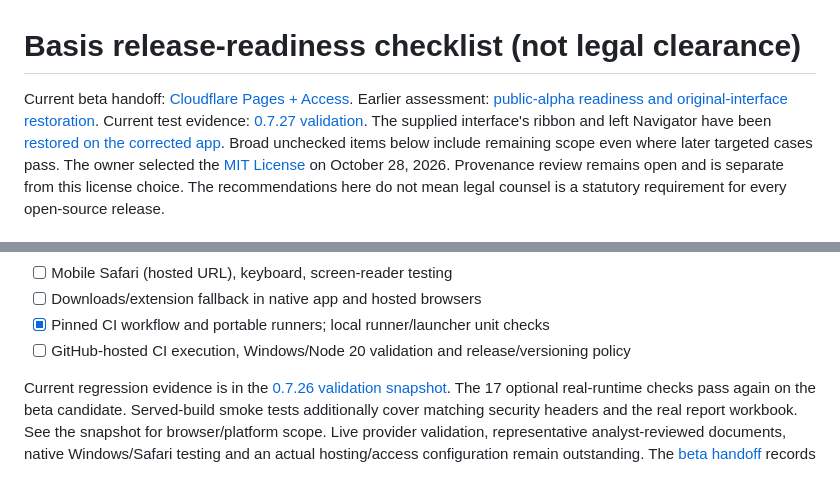
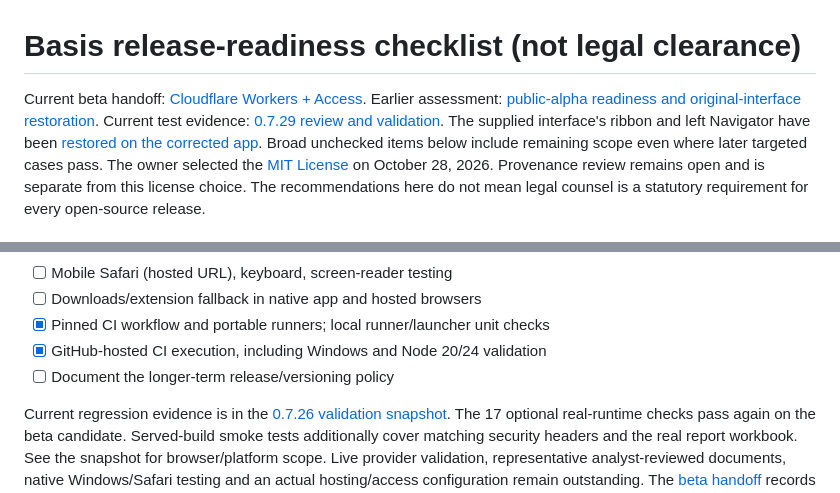
Before and after one commit to poreilly19/Basis, a Markdown page: Project/docs/RELEASE_CHECKLIST.md, 2 parts joined by grey strips. GitHub-like rendering.

```diff
--- a/Project/docs/RELEASE_CHECKLIST.md
+++ b/Project/docs/RELEASE_CHECKLIST.md
@@ -1,8 +1,8 @@
 # Basis release-readiness checklist (not legal clearance)
 
-Current beta handoff: [Cloudflare Pages + Access](CLOUDFLARE_BETA.md).
+Current beta handoff: [Cloudflare Workers + Access](CLOUDFLARE_WORKERS_BETA.md).
 Earlier assessment: [public-alpha readiness and original-interface restoration](RELEASE_READINESS_0_7_22.md).
-Current test evidence: [0.7.27 validation](VALIDATION_0_7_27.md).
+Current test evidence: [0.7.29 review and validation](CODE_REVIEW_0_7_29.md).
 The supplied interface's ribbon and left Navigator have been [restored on the corrected app](RIBBON_0_7_25.md). Broad unchecked
 items below include remaining scope even where later targeted cases pass.
 The owner selected the [MIT License](../LICENSE) on October 28, 2026.
@@ -88,7 +88,8 @@ for every open-source release.
 - [ ] Mobile Safari (hosted URL), keyboard, screen-reader testing
 - [ ] Downloads/extension fallback in native app and hosted browsers
 - [x] Pinned CI workflow and portable runners; local runner/launcher unit checks
-- [ ] GitHub-hosted CI execution, Windows/Node 20 validation and release/versioning policy
+- [x] GitHub-hosted CI execution, including Windows and Node 20/24 validation
+- [ ] Document the longer-term release/versioning policy
 
 Current regression evidence is in the [0.7.26 validation snapshot](VALIDATION_0_7_26.md).
 The 17 optional real-runtime checks pass again on the beta candidate. Served-build
```
Also changed, not shown: Project/docs/BETA_ACCEPTANCE.md (+2 -0 lines), Project/docs/CODE_REVIEW_0_7_29.md (+27 -2 lines).
